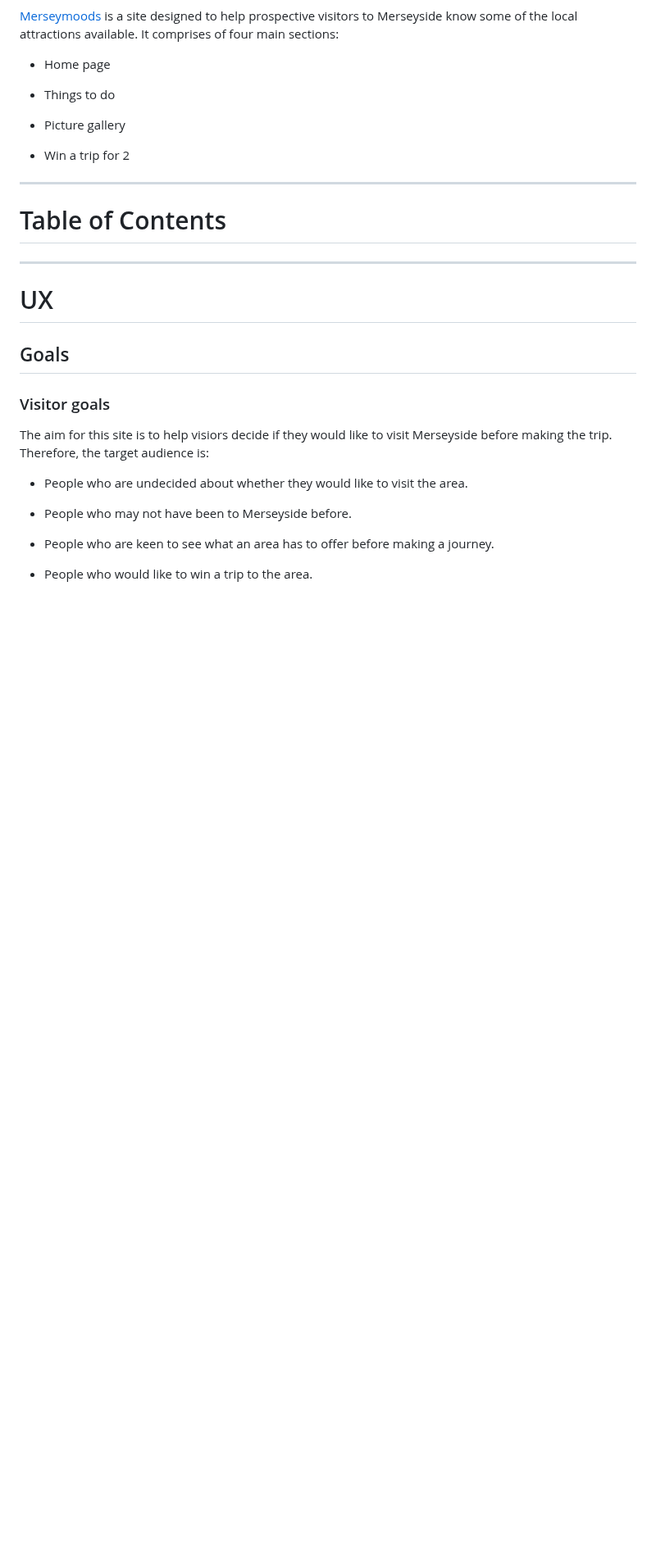
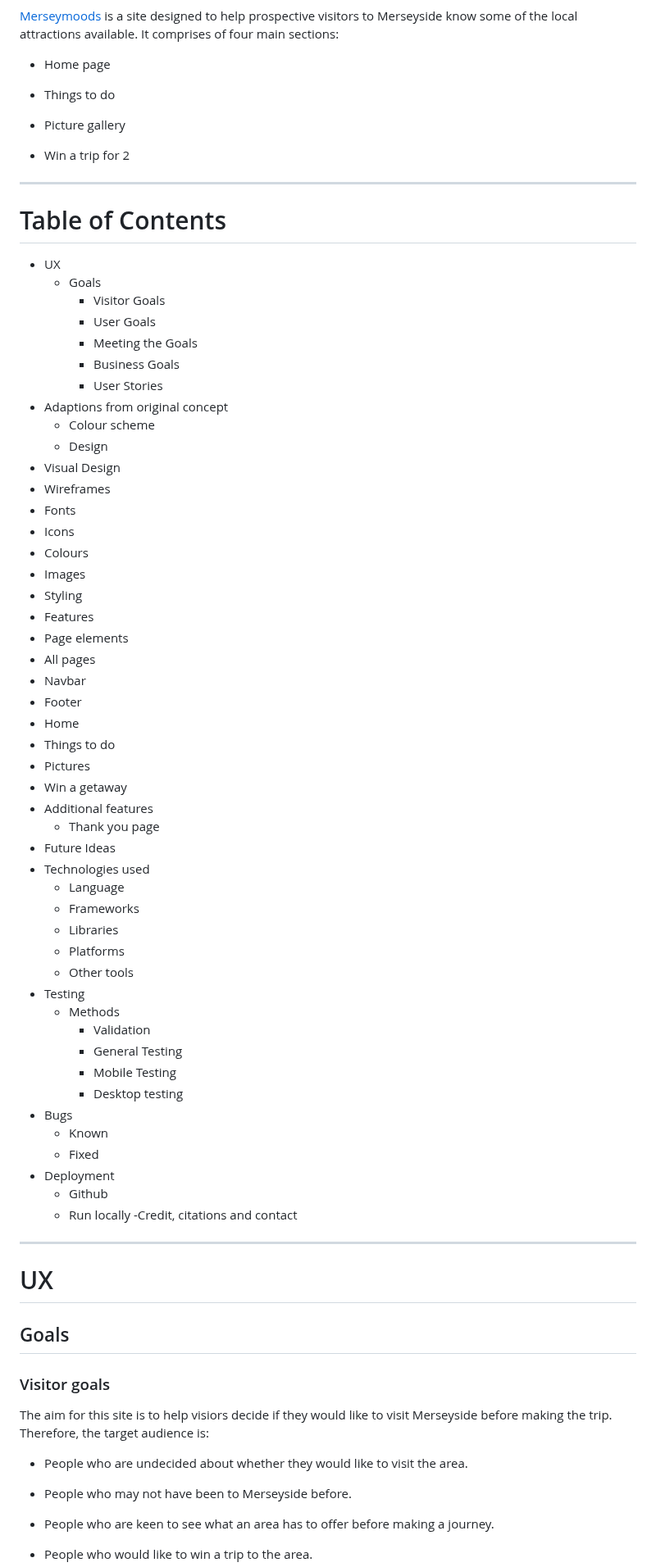
Before and after one commit to angielsteele/visitliverpool3, a Markdown page: README.md, the part around the change. Shown at 82% size. Rendered like a GitHub page; blank space fills up the shorter version.

```diff
--- a/README.md
+++ b/README.md
@@ -15,6 +15,55 @@
 ----
 
 # Table of Contents
+
+- UX
+  - Goals
+    - Visitor Goals
+    - User Goals
+    - Meeting the Goals
+    - Business Goals
+    - User Stories
+- Adaptions from original concept
+  - Colour scheme
+  - Design
+- Visual Design
+ - Wireframes
+ - Fonts
+ - Icons
+ - Colours
+ - Images
+ - Styling
+- Features
+ - Page elements
+  - All pages
+   - Navbar
+   - Footer
+   - Home
+   - Things to do
+   - Pictures
+   - Win a getaway
+- Additional features
+  - Thank you page
+- Future Ideas
+- Technologies used
+  - Language
+  - Frameworks
+  - Libraries
+  - Platforms
+  - Other tools
+- Testing
+  - Methods
+    - Validation
+    - General Testing
+    - Mobile Testing
+    - Desktop testing
+- Bugs
+  - Known
+  - Fixed
+- Deployment
+  - Github
+  - Run locally
+-Credit, citations and contact
 
 ----
 
```
